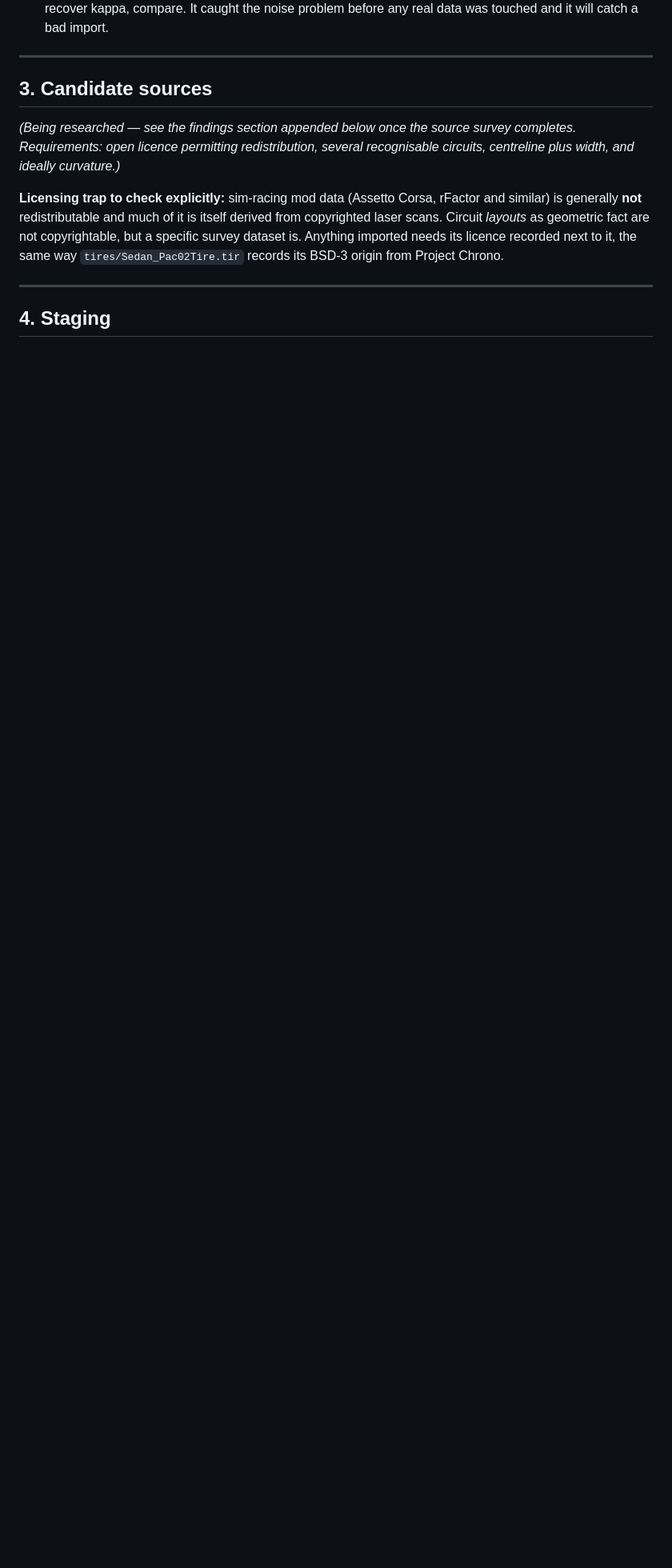
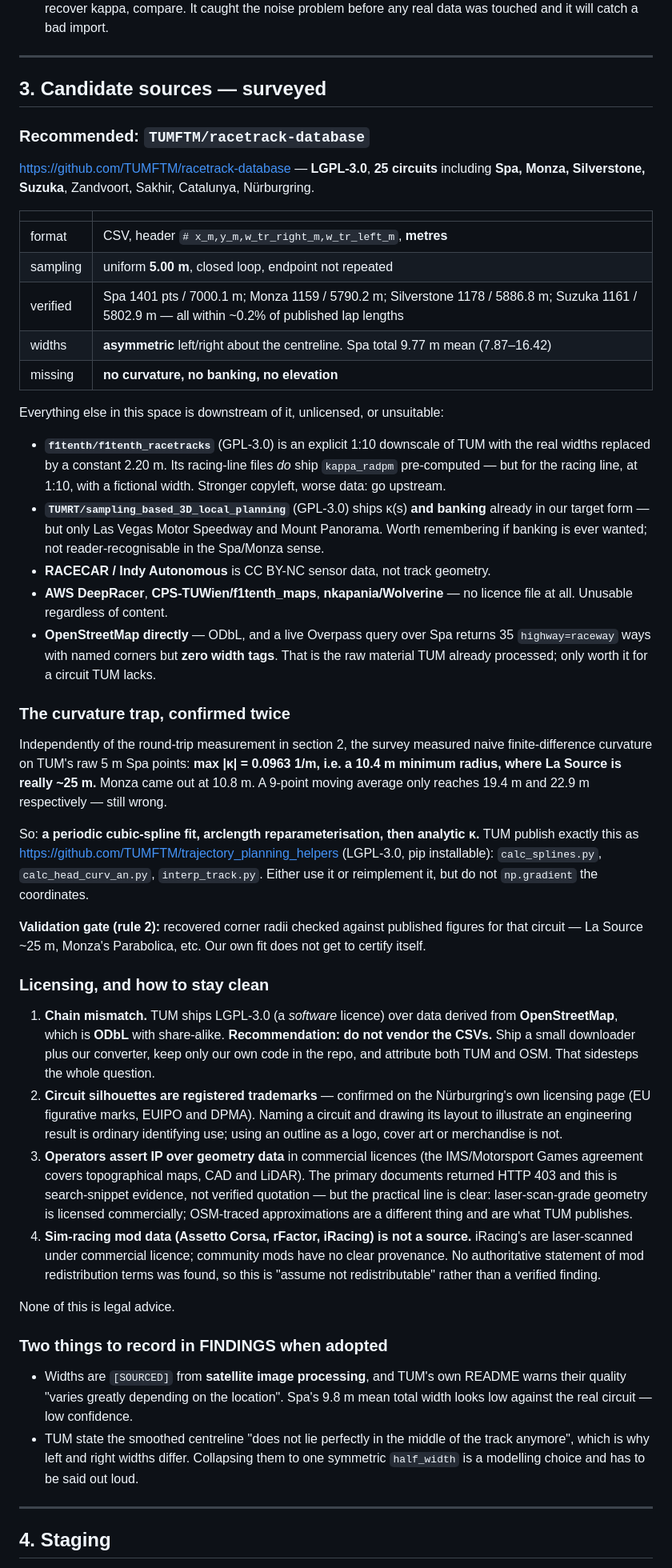
Before and after one commit to Orbitope/contactpatch, a Markdown page: TRACKS.md, the part around the change. Shown at 80% size. Rendered like a GitHub page; blank space fills up the shorter version.

Commit message:
TRACKS.md: source survey done -- TUM racetrack-database, and the curvature trap confirmed independently
Recommended source: TUMFTM/racetrack-database (LGPL-3.0). 25 circuits
including Spa, Monza, Silverstone, Suzuka. CSV of x_m,y_m plus asymmetric
left/right widths, uniform 5 m spacing, closed loop. Verified lap lengths
within ~0.2% of published figures. No curvature, no banking, no elevation.

Everything else surveyed is downstream of it (f1tenth, a 1:10 downscale with
the widths replaced by a constant), covers two obscure circuits (TUMRT 3D --
though those do ship kappa AND banking already), is non-commercial sensor data
(RACECAR), or has no licence file at all (DeepRacer, CPS-TUWien, Wolverine).

The curvature risk from section 2 was confirmed a second time on the real
data: naive finite differences on TUM's raw 5 m Spa points give a 10.4 m
minimum radius where La Source is ~25 m, and a 9-point moving average only
reaches 19.4 m. Periodic spline fit then analytic curvature is required; TUM
publish trajectory_planning_helpers (LGPL-3.0) which does exactly that.
Validation gate is published corner radii, not our own fit.

Licensing: TUM ship LGPL-3.0 over ODbL-derived OSM data, so the clean move is
to NOT vendor the CSVs -- ship a downloader plus our converter and attribute
both. Circuit silhouettes are registered trademarks (confirmed on the
Nuerburgring's own licensing page); naming a circuit to illustrate an
engineering result is identifying use, logo/merch use is not. Sim-racing mod
data is assumed not redistributable.

Co-Authored-By: Claude Opus 5 <noreply@anthropic.com>

```diff
--- a/TRACKS.md
+++ b/TRACKS.md
@@ -86,18 +86,90 @@ prediction. The **ordering** is the point and it is not sensitive to the model.
 
 ---
 
-## 3. Candidate sources
+## 3. Candidate sources — surveyed
 
-*(Being researched — see the findings section appended below once the source
-survey completes. Requirements: open licence permitting redistribution,
-several recognisable circuits, centreline plus width, and ideally curvature.)*
+### Recommended: `TUMFTM/racetrack-database`
 
-**Licensing trap to check explicitly:** sim-racing mod data (Assetto Corsa,
-rFactor and similar) is generally **not** redistributable and much of it is
-itself derived from copyrighted laser scans. Circuit *layouts* as geometric fact
-are not copyrightable, but a specific survey dataset is. Anything imported needs
-its licence recorded next to it, the same way `tires/Sedan_Pac02Tire.tir` records
-its BSD-3 origin from Project Chrono.
+<https://github.com/TUMFTM/racetrack-database> — **LGPL-3.0**, **25 circuits**
+including **Spa, Monza, Silverstone, Suzuka**, Zandvoort, Sakhir, Catalunya,
+Nürburgring.
+
+| | |
+|---|---|
+| format | CSV, header `# x_m,y_m,w_tr_right_m,w_tr_left_m`, **metres** |
+| sampling | uniform **5.00 m**, closed loop, endpoint not repeated |
+| verified | Spa 1401 pts / 7000.1 m; Monza 1159 / 5790.2 m; Silverstone 1178 / 5886.8 m; Suzuka 1161 / 5802.9 m — all within ~0.2% of published lap lengths |
+| widths | **asymmetric** left/right about the centreline. Spa total 9.77 m mean (7.87–16.42) |
+| missing | **no curvature, no banking, no elevation** |
+
+Everything else in this space is downstream of it, unlicensed, or unsuitable:
+
+- **`f1tenth/f1tenth_racetracks`** (GPL-3.0) is an explicit 1:10 downscale of
+  TUM with the real widths replaced by a constant 2.20 m. Its racing-line files
+  *do* ship `kappa_radpm` pre-computed — but for the racing line, at 1:10, with
+  a fictional width. Stronger copyleft, worse data: go upstream.
+- **`TUMRT/sampling_based_3D_local_planning`** (GPL-3.0) ships κ(s) **and
+  banking** already in our target form — but only Las Vegas Motor Speedway and
+  Mount Panorama. Worth remembering if banking is ever wanted; not
+  reader-recognisable in the Spa/Monza sense.
+- **RACECAR / Indy Autonomous** is CC BY-NC sensor data, not track geometry.
+- **AWS DeepRacer**, **CPS-TUWien/f1tenth_maps**, **nkapania/Wolverine** — no
+  licence file at all. Unusable regardless of content.
+- **OpenStreetMap directly** — ODbL, and a live Overpass query over Spa returns
+  35 `highway=raceway` ways with named corners but **zero width tags**. That is
+  the raw material TUM already processed; only worth it for a circuit TUM lacks.
+
+### The curvature trap, confirmed twice
+
+Independently of the round-trip measurement in section 2, the survey measured
+naive finite-difference curvature on TUM's raw 5 m Spa points: **max |κ| =
+0.0963 1/m, i.e. a 10.4 m minimum radius, where La Source is really ~25 m.**
+Monza came out at 10.8 m. A 9-point moving average only reaches 19.4 m and
+22.9 m respectively — still wrong.
+
+So: **a periodic cubic-spline fit, arclength reparameterisation, then analytic
+κ.** TUM publish exactly this as
+<https://github.com/TUMFTM/trajectory_planning_helpers> (LGPL-3.0, pip
+installable): `calc_splines.py`, `calc_head_curv_an.py`, `interp_track.py`.
+Either use it or reimplement it, but do not `np.gradient` the coordinates.
+
+**Validation gate (rule 2):** recovered corner radii checked against published
+figures for that circuit — La Source ~25 m, Monza's Parabolica, etc. Our own
+fit does not get to certify itself.
+
+### Licensing, and how to stay clean
+
+1. **Chain mismatch.** TUM ships LGPL-3.0 (a *software* licence) over data
+   derived from **OpenStreetMap**, which is **ODbL** with share-alike.
+   **Recommendation: do not vendor the CSVs.** Ship a small downloader plus our
+   converter, keep only our own code in the repo, and attribute both TUM and
+   OSM. That sidesteps the whole question.
+2. **Circuit silhouettes are registered trademarks** — confirmed on the
+   Nürburgring's own licensing page (EU figurative marks, EUIPO and DPMA).
+   Naming a circuit and drawing its layout to illustrate an engineering result
+   is ordinary identifying use; using an outline as a logo, cover art or
+   merchandise is not.
+3. **Operators assert IP over geometry data** in commercial licences (the
+   IMS/Motorsport Games agreement covers topographical maps, CAD and LiDAR).
+   The primary documents returned HTTP 403 and this is search-snippet evidence,
+   not verified quotation — but the practical line is clear: laser-scan-grade
+   geometry is licensed commercially; OSM-traced approximations are a different
+   thing and are what TUM publishes.
+4. **Sim-racing mod data (Assetto Corsa, rFactor, iRacing) is not a source.**
+   iRacing's are laser-scanned under commercial licence; community mods have no
+   clear provenance. No authoritative statement of mod redistribution terms was
+   found, so this is "assume not redistributable" rather than a verified finding.
+
+None of this is legal advice.
+
+### Two things to record in FINDINGS when adopted
+
+- Widths are `[SOURCED]` from **satellite image processing**, and TUM's own
+  README warns their quality "varies greatly depending on the location". Spa's
+  9.8 m mean total width looks low against the real circuit — low confidence.
+- TUM state the smoothed centreline "does not lie perfectly in the middle of the
+  track anymore", which is why left and right widths differ. Collapsing them to
+  one symmetric `half_width` is a modelling choice and has to be said out loud.
 
 ---
 
```
